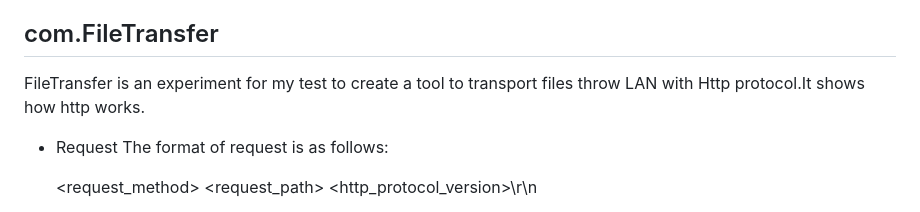
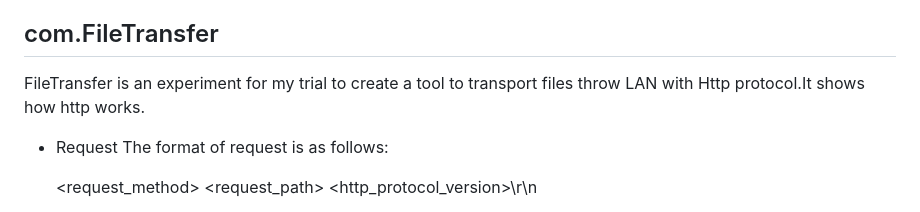
Before and after one commit to 2447328758/socketResponseHttpRequest, a Markdown page: README.md, the part around the change. Rendered like a GitHub page.

```diff
--- a/README.md
+++ b/README.md
@@ -13,7 +13,7 @@ wheather my English writing or the code skills. Also, I beg your understanding a
 first time to post online in English.***
 
 ## com.FileTransfer
-FileTransfer is an experiment for my test to create a tool to transport files throw LAN with Http protocol.It shows how http works.
+FileTransfer is an experiment for my trial to create a tool to transport files throw LAN with Http protocol.It shows how http works.
 - Request
   The format of request is as follows:
 
```
